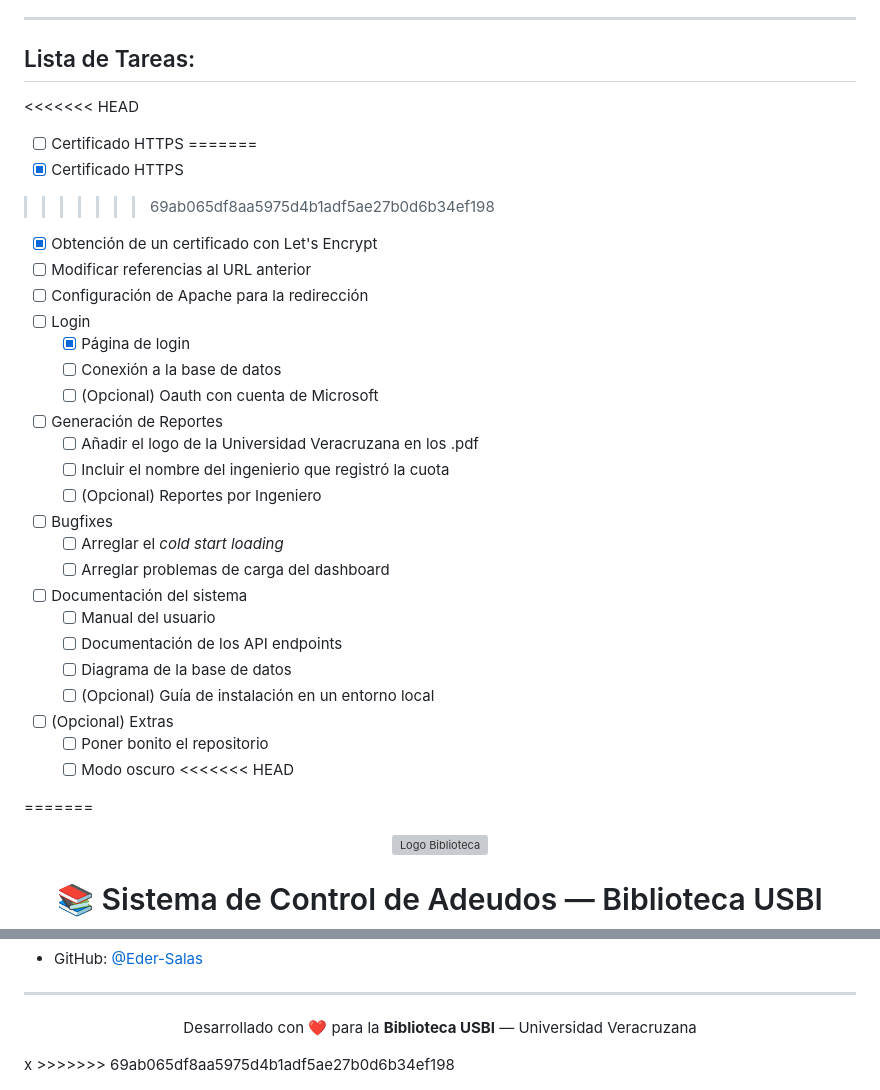
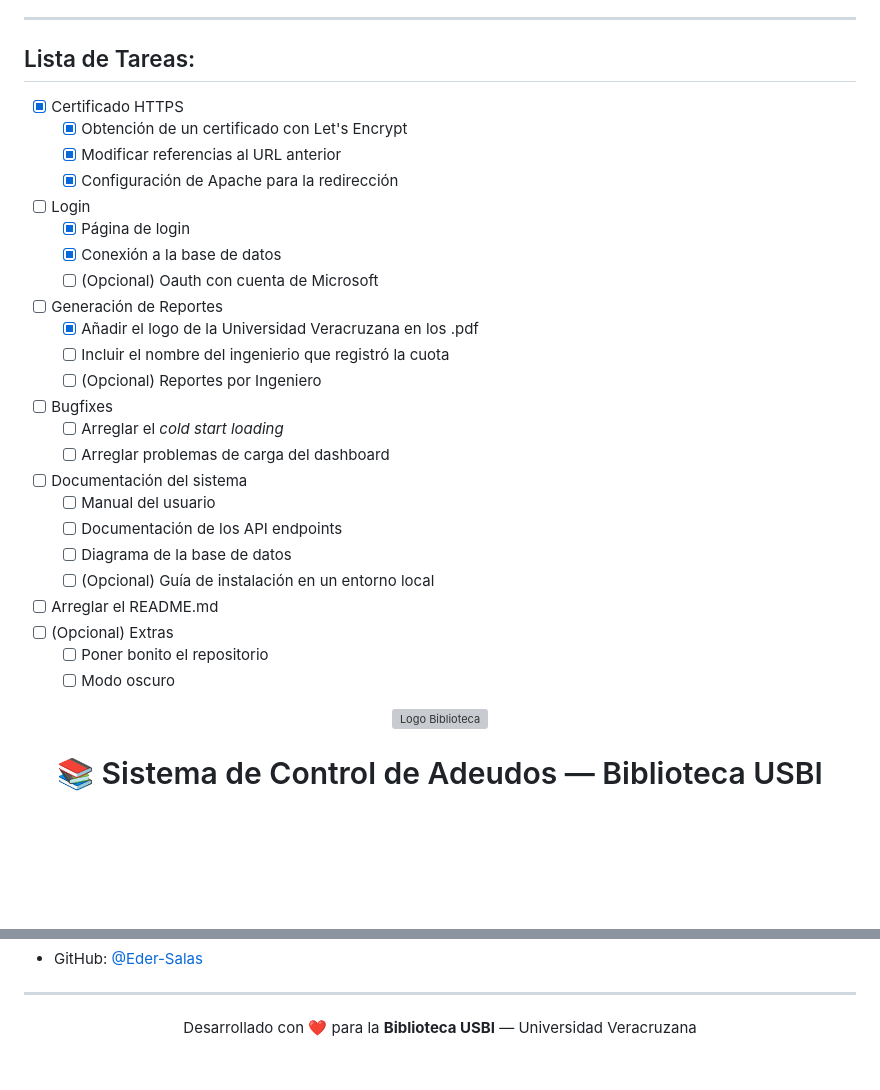
Before and after one commit to S22007412/usbi, a Markdown page: README.md, 2 parts joined by grey strips. Drawn GitHub-style; blank space fills up the shorter version; grey boxes are pictures that could not be loaded.

Commit message:
Actualizando Lista de Tareas

```diff
--- a/README.md
+++ b/README.md
@@ -6,20 +6,16 @@ Sistema web para la gestión y registro de cuotas bibliotecarias en la Unidad de
 
 ## Lista de Tareas:
 
-<<<<<<< HEAD
-- [ ] Certificado HTTPS
-=======
 - [x] Certificado HTTPS
->>>>>>> 69ab065df8aa5975d4b1adf5ae27b0d6b34ef198
   - [x] Obtención de un certificado con Let's Encrypt
-  - [ ] Modificar referencias al URL anterior
-  - [ ] Configuración de Apache para la redirección
+  - [x] Modificar referencias al URL anterior
+  - [x] Configuración de Apache para la redirección
 - [ ] Login
   - [x] Página de login
-  - [ ] Conexión a la base de datos
+  - [x] Conexión a la base de datos
   - [ ] (Opcional) Oauth con cuenta de Microsoft
 - [ ] Generación de Reportes
-  - [ ] Añadir el logo de la Universidad Veracruzana en los .pdf
+  - [x] Añadir el logo de la Universidad Veracruzana en los .pdf
   - [ ] Incluir el nombre del ingenierio que registró la cuota
   - [ ] (Opcional) Reportes por Ingeniero
 - [ ] Bugfixes
@@ -30,14 +26,10 @@ Sistema web para la gestión y registro de cuotas bibliotecarias en la Unidad de
   - [ ] Documentación de los API endpoints
   - [ ] Diagrama de la base de datos
   - [ ] (Opcional) Guía de instalación en un entorno local
+- [ ] Arreglar el README.md
 - [ ] (Opcional) Extras
   - [ ] Poner bonito el repositorio
   - [ ] Modo oscuro
-<<<<<<< HEAD
-
-=======
-
-
 
 <p align="center">
   <img src="https://img.icons8.com/color/96/library.png" alt="Logo Biblioteca" width="80"/>
@@ -393,5 +385,4 @@ Escribe en el campo de búsqueda:
 
 <p align="center">
   Desarrollado con ❤️ para la <strong>Biblioteca USBI</strong> — Universidad Veracruzana
-</p>x
->>>>>>> 69ab065df8aa5975d4b1adf5ae27b0d6b34ef198
+</p>
```
